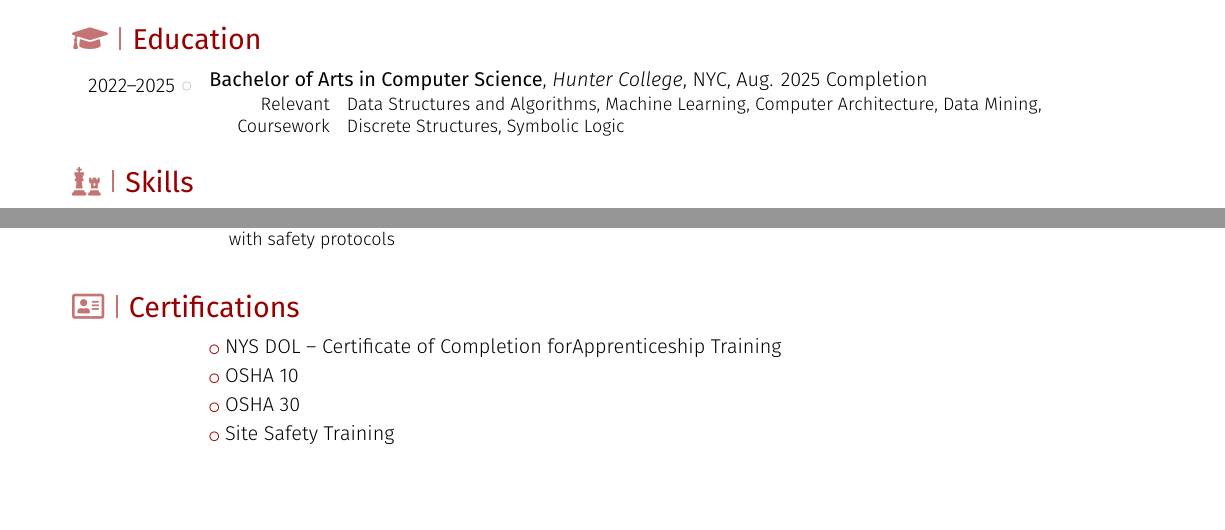
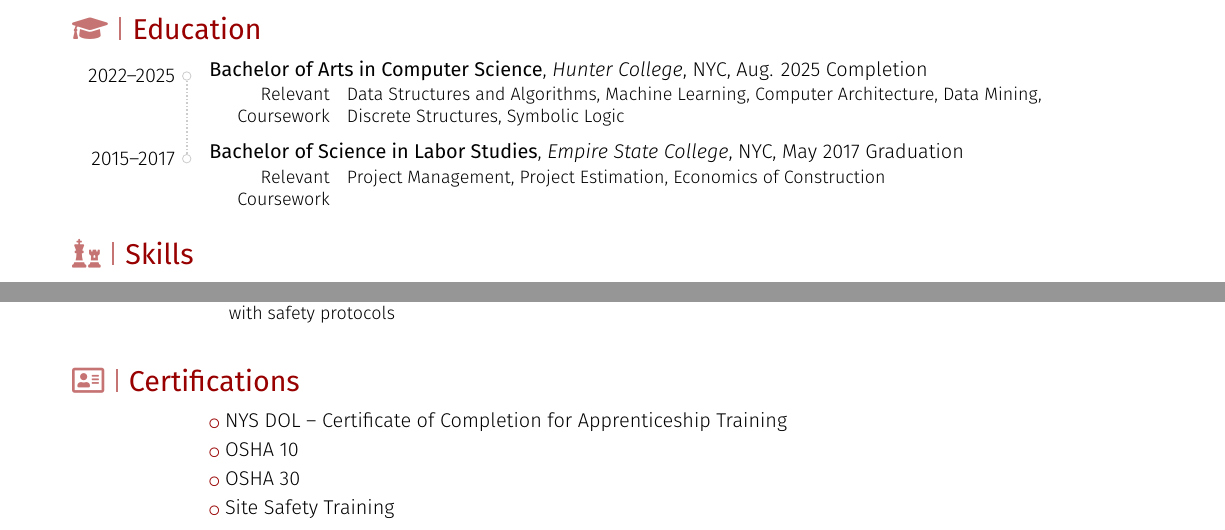
Before and after one commit to ry-p-ocon/resume, a LaTeX CV (resume.tex): two parts of pages 1 and 2 of 2, joined at a grey line, cut so that both start at the same text, the shorter picture padded with empty space. Compiled offline with XeLaTeX; a LaTeX package or settings file that is missing is left out.

Commit message:
education updated

```diff
--- a/resume.tex
+++ b/resume.tex
@@ -13,7 +13,7 @@
 \colorlet{headtext}{white}
 
 % Adjust Page Margins
-\usepackage[hmargin=0.5in,vmargin=14pt]{geometry}
+\usepackage[hmargin=0.5in,vmargin=16pt]{geometry}
 
 % XeLaTeX Font Loading
 \usepackage{fontspec}
@@ -66,6 +66,11 @@
 \section[\faGraduationCap]{Education}
 \cventry{2022--2025}{Bachelor of Arts in Computer Science}{Hunter College}{NYC}{Aug. 2025 Completion}{
 \cvitem{Relevant Coursework}{Data Structures and Algorithms, Machine Learning, Computer Architecture, Data Mining,\newline{}Discrete Structures, Symbolic Logic}}
+
+\vspace{0.25\baselineskip}
+
+\cventry{2015--2017}{Bachelor of Science in Labor Studies}{Empire State College}{NYC}{May 2017 Graduation}{
+\cvitem{Relevant Coursework}{Project Management, Project Estimation, Economics of Construction}}
 
 \section[\faChess]{Skills}
 
@@ -151,7 +156,7 @@
 \vspace{0.5\baselineskip}
 
 \section[\faAddressCard]{Certifications}
-\cvlistitem{NYS DOL -- Certificate of Completion forApprenticeship Training}
+\cvlistitem{NYS DOL -- Certificate of Completion for Apprenticeship Training}
 \cvlistitem{OSHA 10}
 \cvlistitem{OSHA 30}
 \cvlistitem{Site Safety Training}
```
Also changed, not shown: resume.pdf.
